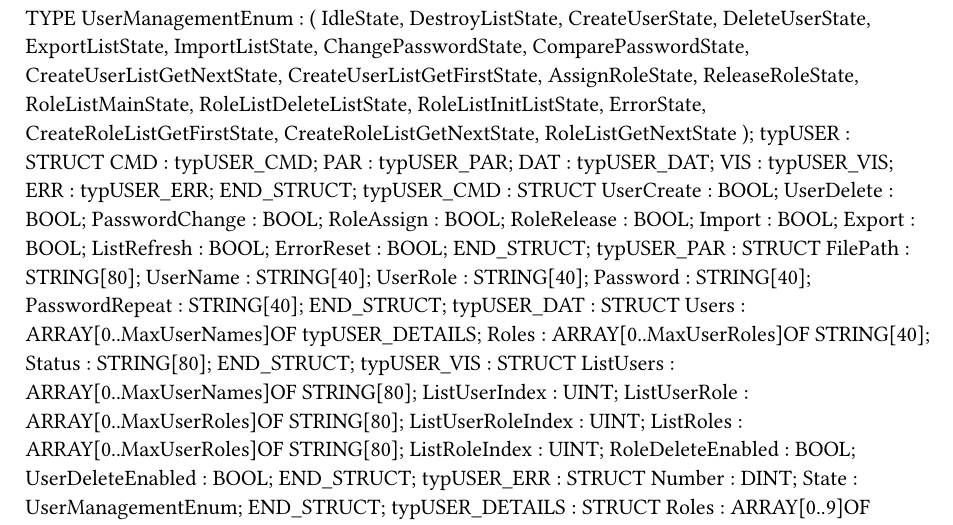
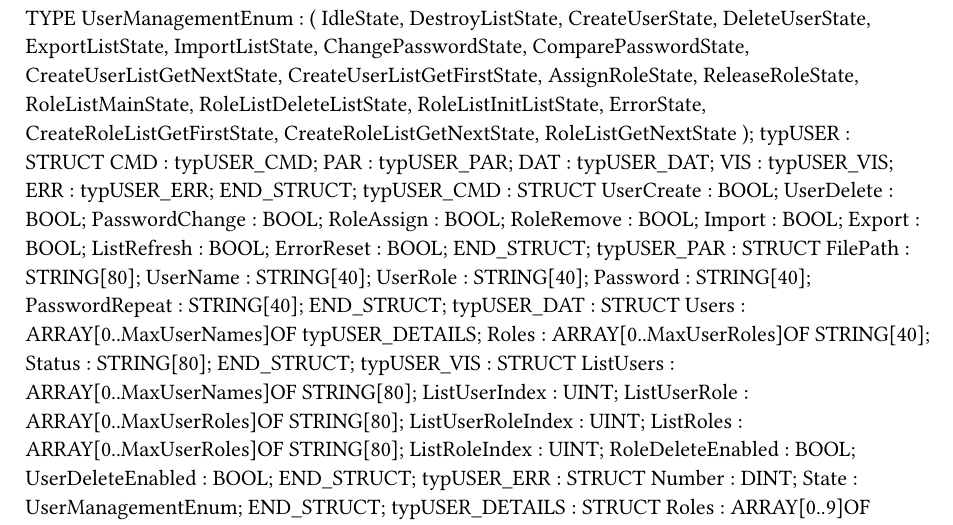
Before and after one commit to br-automation-com/mappView-User, a Typst document (Logical/Global.typ): part of the page, cut so that both start at the same text. Compiled offline with Typst 0.15.

Commit message:
Renamed role release to role remove, HMI cleanup

```diff
--- a/Logical/Global.typ
+++ b/Logical/Global.typ
@@ -34,7 +34,7 @@ TYPE
 		UserDelete : BOOL;
 		PasswordChange : BOOL;
 		RoleAssign : BOOL;
-		RoleRelease : BOOL;
+		RoleRemove : BOOL;
 		Import : BOOL;
 		Export : BOOL;
 		ListRefresh : BOOL;
```
Also changed, not shown: Logical/UserManagement/changelog.txt (added), 6 other files.
